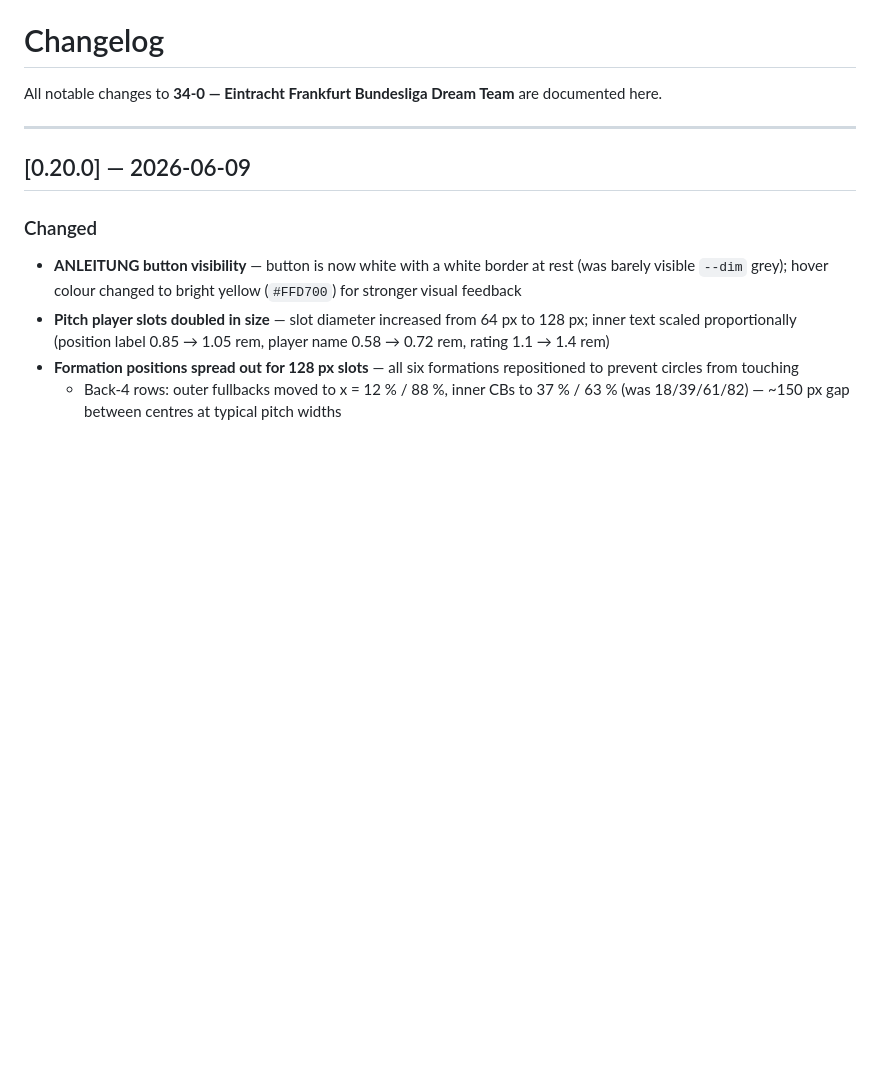
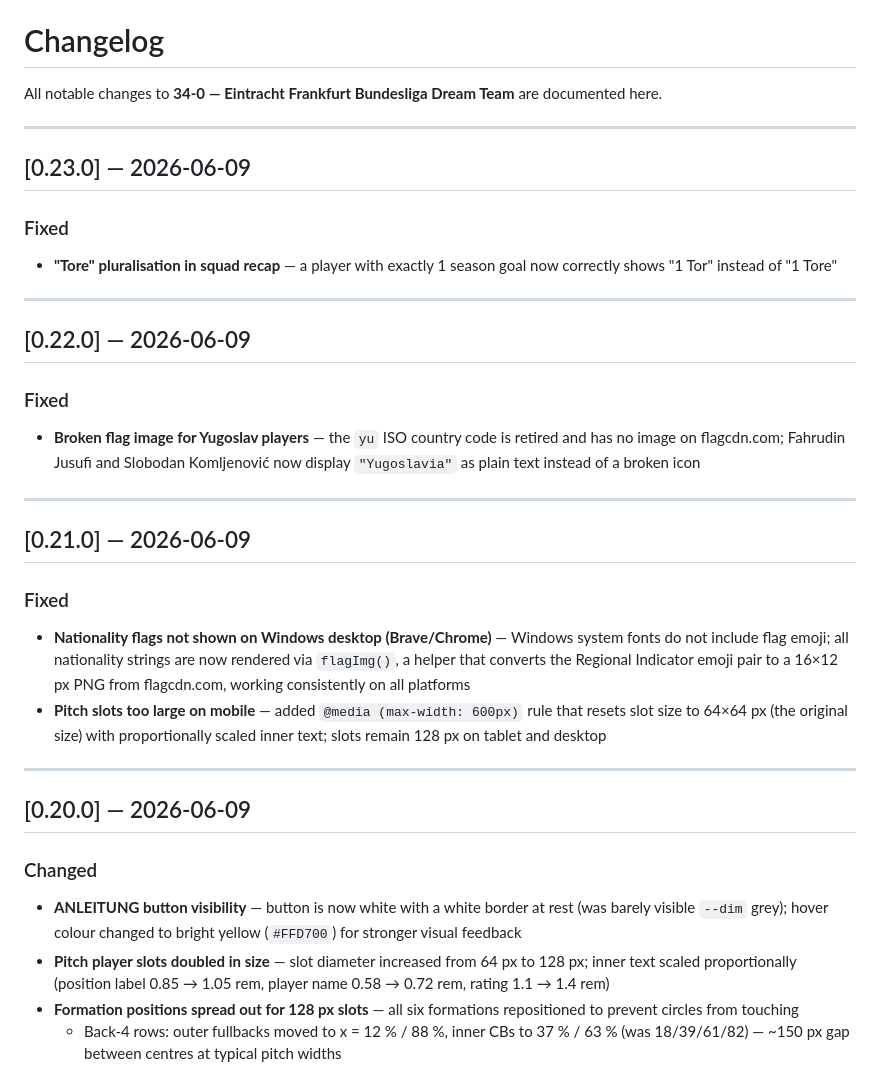
Before and after one commit to spidy666/Adler34, a Markdown page: CHANGELOG.md, the part around the change. GitHub-like rendering; blank space fills up the shorter version.

Commit message:
docs: update CHANGELOG for v0.21.0, v0.22.0, and v0.23.0
Co-Authored-By: Claude Sonnet 4.6 <noreply@anthropic.com>

```diff
--- a/CHANGELOG.md
+++ b/CHANGELOG.md
@@ -1,6 +1,28 @@
 # Changelog
 
 All notable changes to **34-0 — Eintracht Frankfurt Bundesliga Dream Team** are documented here.
+
+---
+
+## [0.23.0] — 2026-06-09
+
+### Fixed
+- **"Tore" pluralisation in squad recap** — a player with exactly 1 season goal now correctly shows "1 Tor" instead of "1 Tore"
+
+---
+
+## [0.22.0] — 2026-06-09
+
+### Fixed
+- **Broken flag image for Yugoslav players** — the `yu` ISO country code is retired and has no image on flagcdn.com; Fahrudin Jusufi and Slobodan Komljenović now display `"Yugoslavia"` as plain text instead of a broken icon
+
+---
+
+## [0.21.0] — 2026-06-09
+
+### Fixed
+- **Nationality flags not shown on Windows desktop (Brave/Chrome)** — Windows system fonts do not include flag emoji; all nationality strings are now rendered via `flagImg()`, a helper that converts the Regional Indicator emoji pair to a 16×12 px PNG from flagcdn.com, working consistently on all platforms
+- **Pitch slots too large on mobile** — added `@media (max-width: 600px)` rule that resets slot size to 64×64 px (the original size) with proportionally scaled inner text; slots remain 128 px on tablet and desktop
 
 ---
 
```
